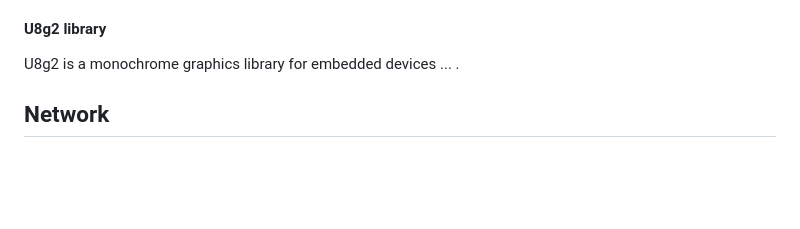
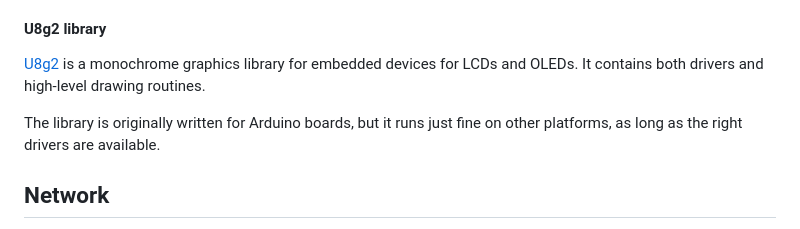
Before and after one commit to 0xcapp3/HYDRA, a Markdown page: README.md, the part around the change. GitHub-like rendering; blank space fills up the shorter version.

```diff
--- a/README.md
+++ b/README.md
@@ -133,7 +133,9 @@ The OLED display is used to display real-time information about the pH, temperat
 
 #### U8g2 library
 
-U8g2 is a monochrome graphics library for embedded devices ... .
+[U8g2](https://github.com/olikraus/u8g2) is a monochrome graphics library for embedded devices for LCDs and OLEDs. It contains both drivers and high-level drawing routines.
+
+The library is originally written for Arduino boards, but it runs just fine on other platforms, as long as the right drivers are available.
 
 ## Network
 
```
